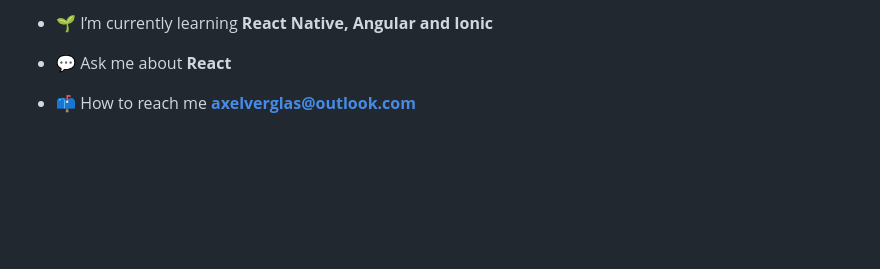
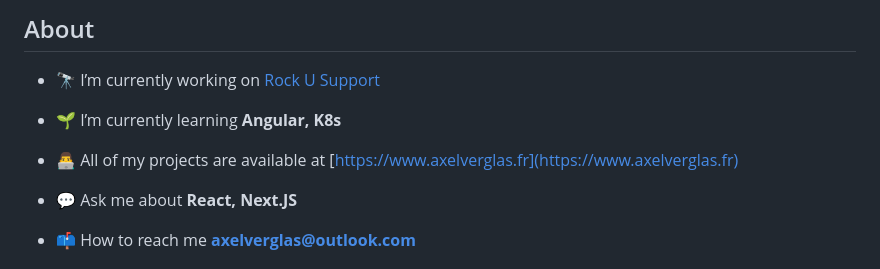
Before and after one commit to axelverglas/axelverglas, a Markdown page: README.md, the part around the change printed below. Rendered like a GitHub page; blank space fills up the shorter version.

```diff
--- a/README.md
+++ b/README.md
@@ -5,7 +9,13 @@
 
-- 🌱 I’m currently learning **React Native, Angular and Ionic**
+<h2>About</h2>
 
-- 💬 Ask me about **React**
+- 🔭 I’m currently working on [Rock U Support](https://rockusupport.com/)
+
+- 🌱 I’m currently learning **Angular, K8s**
+
+- 👨‍💻 All of my projects are available at [https://www.axelverglas.fr](https://www.axelverglas.fr)
+
+- 💬 Ask me about **React, Next.JS**
 
 - 📫 How to reach me **axelverglas@outlook.com**
 
```
Also changed, not shown: other parts of README.md (+17 -11 lines).
